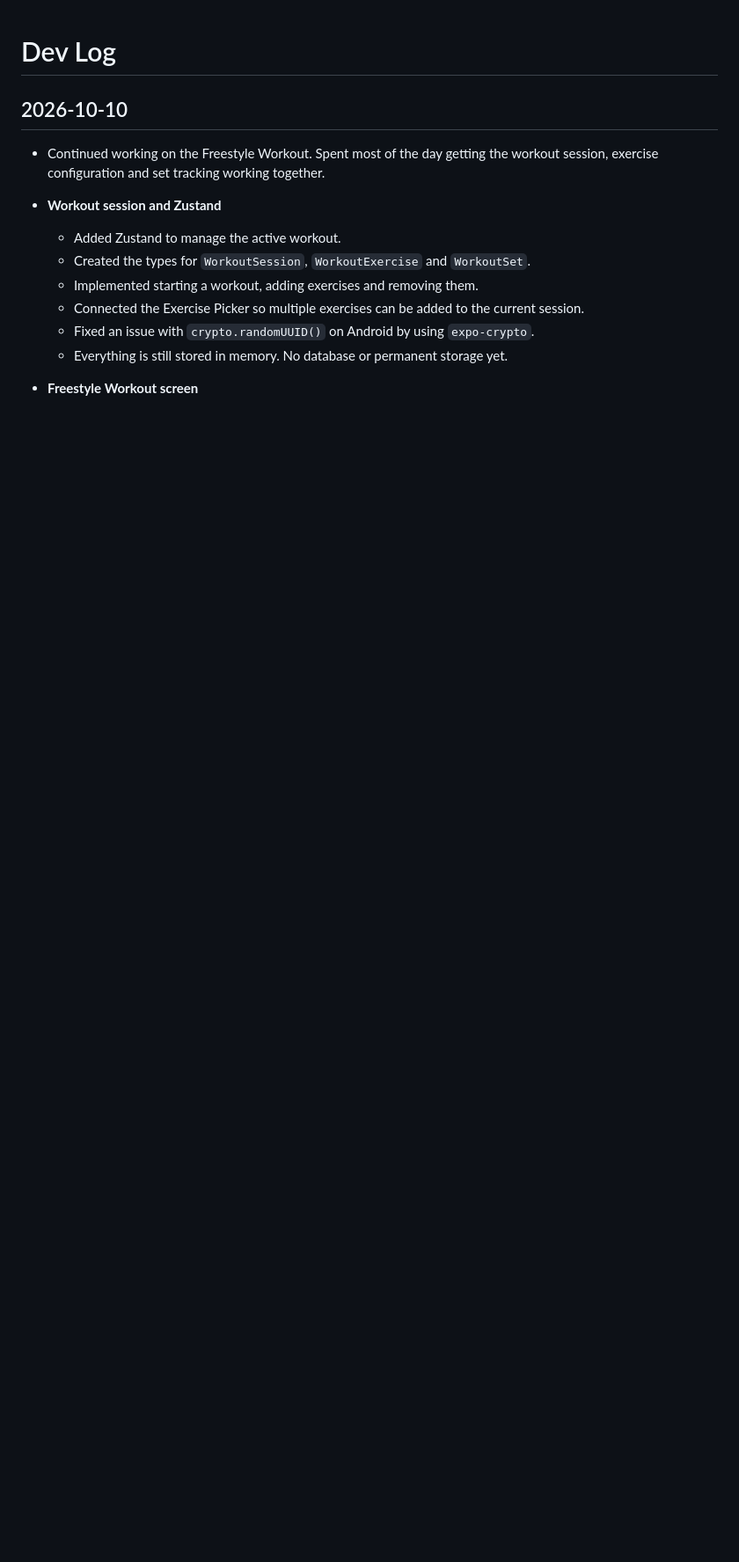
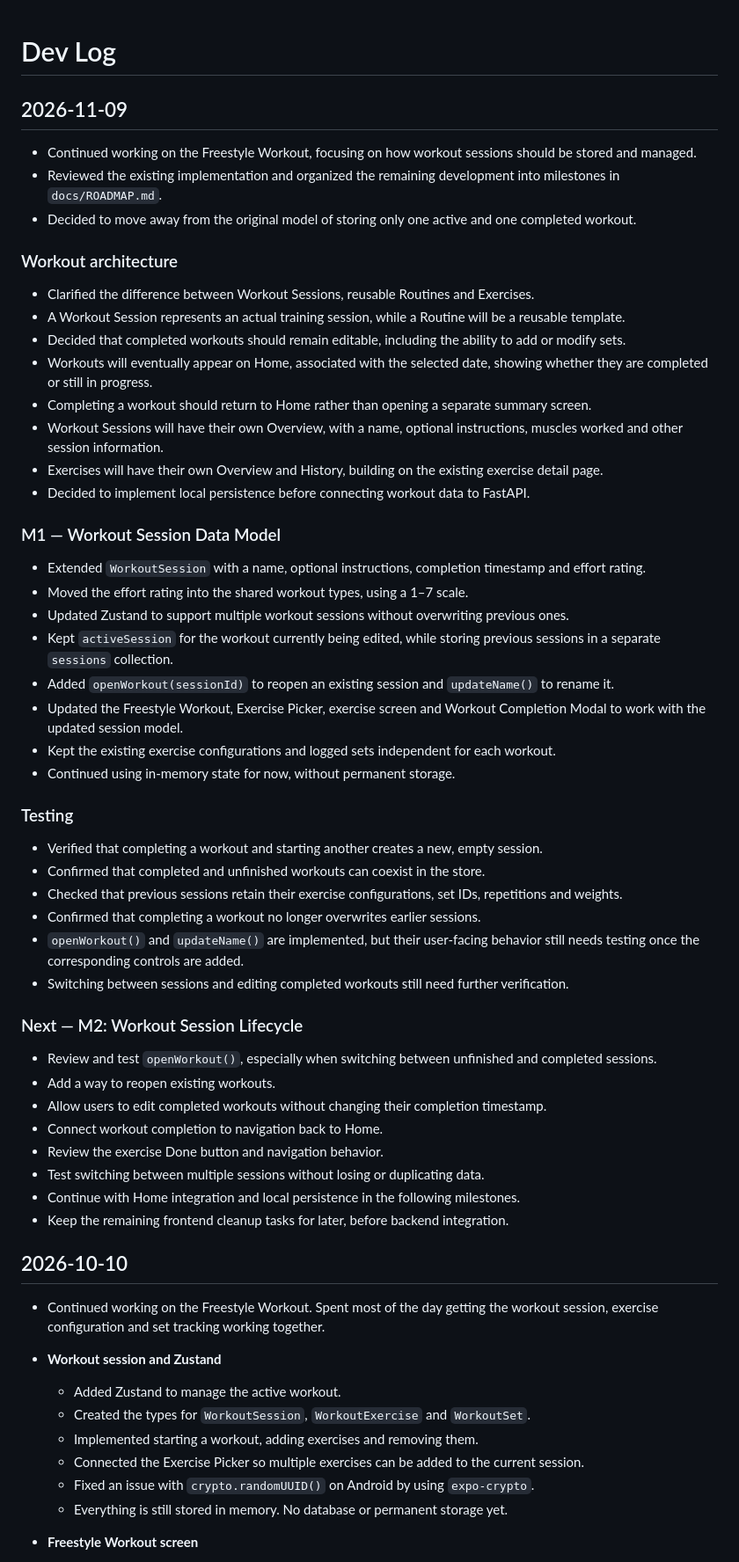
Before and after one commit to x14119641/gymReact, a Markdown page: docs/DEVLOG.md, the part around the change. Shown at 88% size. GitHub-like rendering; blank space fills up the shorter version.

Commit message:
(docs):documented M1

```diff
--- a/docs/DEVLOG.md
+++ b/docs/DEVLOG.md
@@ -1,4 +1,52 @@
 # Dev Log
+
+## 2026-11-09
+
+- Continued working on the Freestyle Workout, focusing on how workout sessions should be stored and managed.
+- Reviewed the existing implementation and organized the remaining development into milestones in `docs/ROADMAP.md`.
+- Decided to move away from the original model of storing only one active and one completed workout.
+
+### Workout architecture
+
+- Clarified the difference between Workout Sessions, reusable Routines and Exercises.
+- A Workout Session represents an actual training session, while a Routine will be a reusable template.
+- Decided that completed workouts should remain editable, including the ability to add or modify sets.
+- Workouts will eventually appear on Home, associated with the selected date, showing whether they are completed or still in progress.
+- Completing a workout should return to Home rather than opening a separate summary screen.
+- Workout Sessions will have their own Overview, with a name, optional instructions, muscles worked and other session information.
+- Exercises will have their own Overview and History, building on the existing exercise detail page.
+- Decided to implement local persistence before connecting workout data to FastAPI.
+
+### M1 — Workout Session Data Model
+
+- Extended `WorkoutSession` with a name, optional instructions, completion timestamp and effort rating.
+- Moved the effort rating into the shared workout types, using a 1–7 scale.
+- Updated Zustand to support multiple workout sessions without overwriting previous ones.
+- Kept `activeSession` for the workout currently being edited, while storing previous sessions in a separate `sessions` collection.
+- Added `openWorkout(sessionId)` to reopen an existing session and `updateName()` to rename it.
+- Updated the Freestyle Workout, Exercise Picker, exercise screen and Workout Completion Modal to work with the updated session model.
+- Kept the existing exercise configurations and logged sets independent for each workout.
+- Continued using in-memory state for now, without permanent storage.
+
+### Testing
+
+- Verified that completing a workout and starting another creates a new, empty session.
+- Confirmed that completed and unfinished workouts can coexist in the store.
+- Checked that previous sessions retain their exercise configurations, set IDs, repetitions and weights.
+- Confirmed that completing a workout no longer overwrites earlier sessions.
+- `openWorkout()` and `updateName()` are implemented, but their user-facing behavior still needs testing once the corresponding controls are added.
+- Switching between sessions and editing completed workouts still need further verification.
+
+### Next — M2: Workout Session Lifecycle
+
+- Review and test `openWorkout()`, especially when switching between unfinished and completed sessions.
+- Add a way to reopen existing workouts.
+- Allow users to edit completed workouts without changing their completion timestamp.
+- Connect workout completion to navigation back to Home.
+- Review the exercise Done button and navigation behavior.
+- Test switching between multiple sessions without losing or duplicating data.
+- Continue with Home integration and local persistence in the following milestones.
+- Keep the remaining frontend cleanup tasks for later, before backend integration.
 
 ## 2026-10-10
 
```
